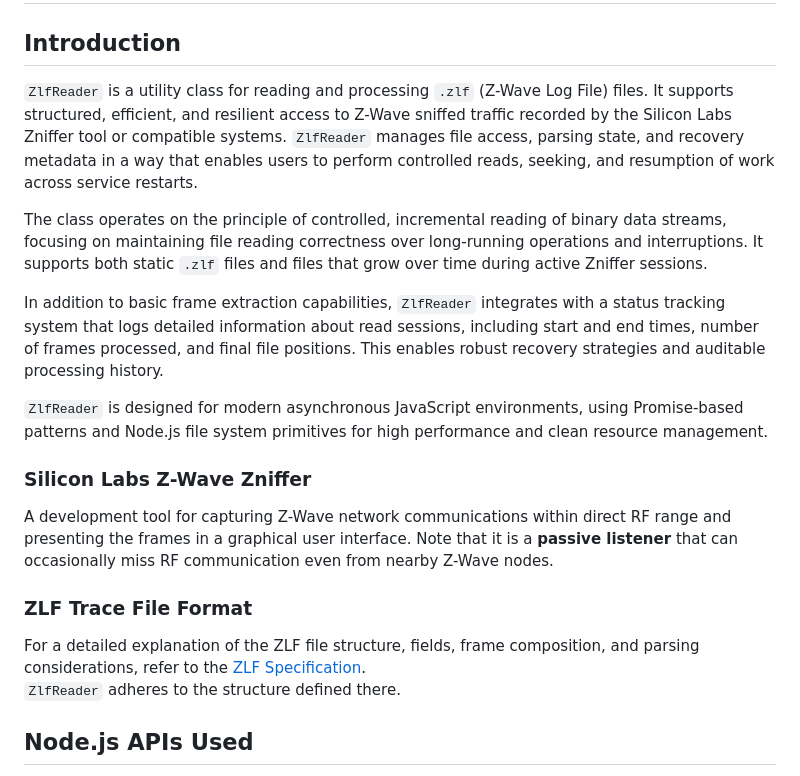
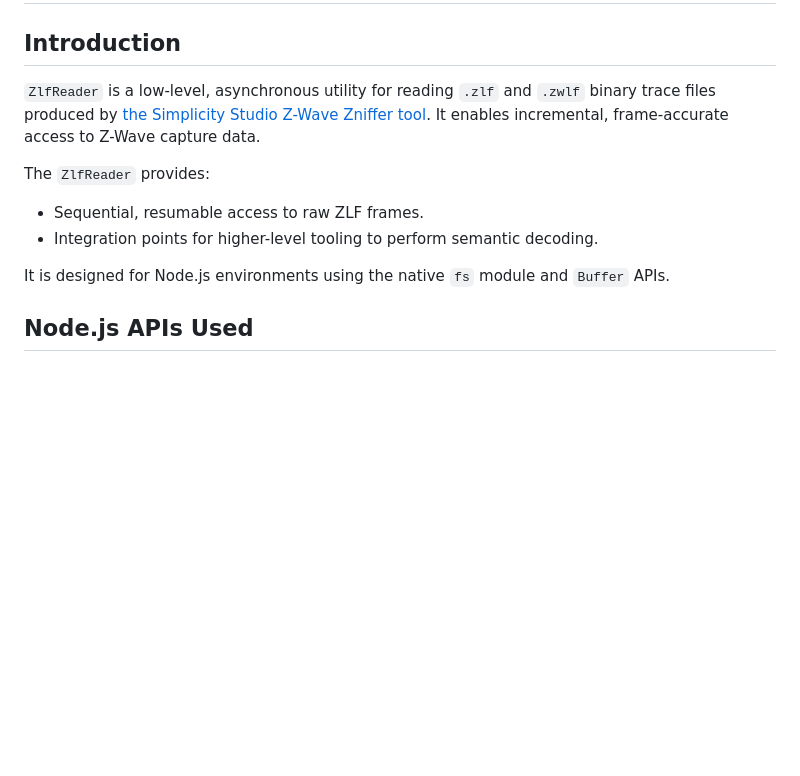
Before and after one commit to knutkj/battery-service, a Markdown page: docs/specs/ZlfReader.md, the part around the change printed below. Drawn GitHub-style; blank space fills up the shorter version.

Commit message:
ZLF reader spec iteration.

```diff
--- a/docs/specs/ZlfReader.md
+++ b/docs/specs/ZlfReader.md
@@ -2,40 +2,18 @@
 
 ## Introduction
 
-`ZlfReader` is a utility class for reading and processing `.zlf` (Z-Wave Log
-File) files. It supports structured, efficient, and resilient access to Z-Wave
-sniffed traffic recorded by the Silicon Labs Zniffer tool or compatible systems.
-`ZlfReader` manages file access, parsing state, and recovery metadata in a way
-that enables users to perform controlled reads, seeking, and resumption of work
-across service restarts.
+`ZlfReader` is a low-level, asynchronous utility for reading `.zlf` and `.zwlf`
+binary trace files produced by
+[the Simplicity Studio Z-Wave Zniffer tool](../tools/zniffer.md). It enables
+incremental, frame-accurate access to Z-Wave capture data.
 
-The class operates on the principle of controlled, incremental reading of binary
-data streams, focusing on maintaining file reading correctness over long-running
-operations and interruptions. It supports both static `.zlf` files and files
-that grow over time during active Zniffer sessions.
+The `ZlfReader` provides:
 
-In addition to basic frame extraction capabilities, `ZlfReader` integrates with
-a status tracking system that logs detailed information about read sessions,
-including start and end times, number of frames processed, and final file
-positions. This enables robust recovery strategies and auditable processing
-history.
+- Sequential, resumable access to raw ZLF frames.
+- Integration points for higher-level tooling to perform semantic decoding.
 
-`ZlfReader` is designed for modern asynchronous JavaScript environments, using
-Promise-based patterns and Node.js file system primitives for high performance
-and clean resource management.
-
-### Silicon Labs Z-Wave Zniffer
-
-A development tool for capturing Z-Wave network communications within direct RF
-range and presenting the frames in a graphical user interface. Note that it is a
-**passive listener** that can occasionally miss RF communication even from
-nearby Z-Wave nodes.
-
-### ZLF Trace File Format
-
-For a detailed explanation of the ZLF file structure, fields, frame composition,
-and parsing considerations, refer to the [ZLF Specification](../zlf.md).
-`ZlfReader` adheres to the structure defined there.
+It is designed for Node.js environments using the native `fs` module and
+`Buffer` APIs.
 
 ## Node.js APIs Used
 
```
Also changed, not shown: other parts of docs/specs/ZlfReader.md (+61 -57 lines).
